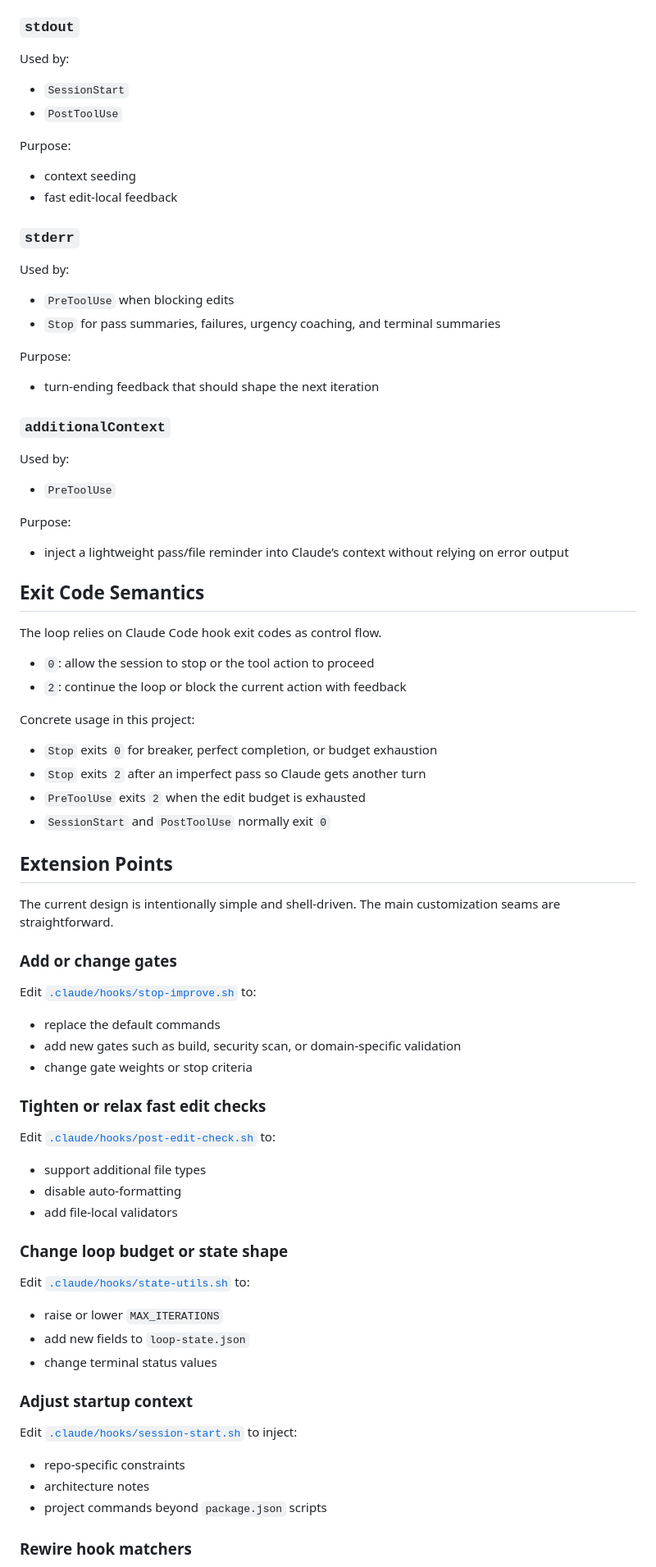
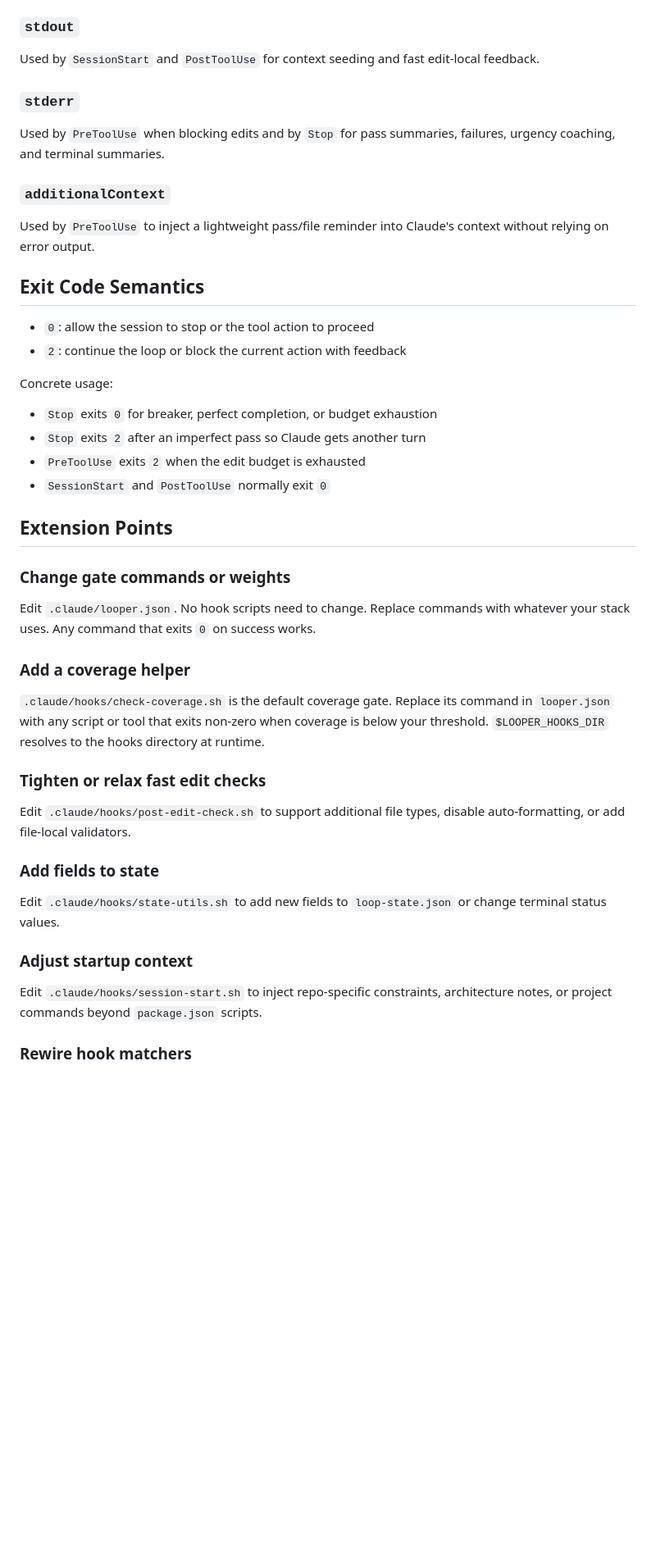
Before and after one commit to srdjan/looper, a Markdown page: docs/architecture.md, the part around one of its changes. Shown at 82% size. Rendered like a GitHub page; blank space fills up the shorter version.

```diff
--- a/docs/architecture.md
+++ b/docs/architecture.md
@@ -298,45 +248,22 @@ The loop deliberately uses different output channels for different kinds of feed
 
 ### `stdout`
 
-Used by:
-
-- `SessionStart`
-- `PostToolUse`
-
-Purpose:
-
-- context seeding
-- fast edit-local feedback
+Used by `SessionStart` and `PostToolUse` for context seeding and fast edit-local feedback.
 
 ### `stderr`
 
-Used by:
-
-- `PreToolUse` when blocking edits
-- `Stop` for pass summaries, failures, urgency coaching, and terminal summaries
-
-Purpose:
-
-- turn-ending feedback that should shape the next iteration
+Used by `PreToolUse` when blocking edits and by `Stop` for pass summaries, failures, urgency coaching, and terminal summaries.
 
 ### `additionalContext`
 
-Used by:
-
-- `PreToolUse`
-
-Purpose:
-
-- inject a lightweight pass/file reminder into Claude’s context without relying on error output
+Used by `PreToolUse` to inject a lightweight pass/file reminder into Claude's context without relying on error output.
 
 ## Exit Code Semantics
-
-The loop relies on Claude Code hook exit codes as control flow.
 
 - `0`: allow the session to stop or the tool action to proceed
 - `2`: continue the loop or block the current action with feedback
 
-Concrete usage in this project:
+Concrete usage:
 
 - `Stop` exits `0` for breaker, perfect completion, or budget exhaustion
 - `Stop` exits `2` after an imperfect pass so Claude gets another turn
@@ -345,39 +272,25 @@ Concrete usage in this project:
 
 ## Extension Points
 
-The current design is intentionally simple and shell-driven. The main customization seams are straightforward.
+### Change gate commands or weights
 
-### Add or change gates
+Edit `.claude/looper.json`. No hook scripts need to change. Replace commands with whatever your stack uses. Any command that exits `0` on success works.
 
-Edit [`.claude/hooks/stop-improve.sh`](/Users/srdjans/Code/improvement-loop/.claude/hooks/stop-improve.sh) to:
+### Add a coverage helper
 
-- replace the default commands
-- add new gates such as build, security scan, or domain-specific validation
-- change gate weights or stop criteria
+`.claude/hooks/check-coverage.sh` is the default coverage gate. Replace its command in `looper.json` with any script or tool that exits non-zero when coverage is below your threshold. `$LOOPER_HOOKS_DIR` resolves to the hooks directory at runtime.
 
 ### Tighten or relax fast edit checks
 
-Edit [`.claude/hooks/post-edit-check.sh`](/Users/srdjans/Code/improvement-loop/.claude/hooks/post-edit-check.sh) to:
+Edit `.claude/hooks/post-edit-check.sh` to support additional file types, disable auto-formatting, or add file-local validators.
 
-- support additional file types
-- disable auto-formatting
-- add file-local validators
+### Add fields to state
 
-### Change loop budget or state shape
-
-Edit [`.claude/hooks/state-utils.sh`](/Users/srdjans/Code/improvement-loop/.claude/hooks/state-utils.sh) to:
-
-- raise or lower `MAX_ITERATIONS`
-- add new fields to `loop-state.json`
-- change terminal status values
+Edit `.claude/hooks/state-utils.sh` to add new fields to `loop-state.json` or change terminal status values.
 
 ### Adjust startup context
 
-Edit [`.claude/hooks/session-start.sh`](/Users/srdjans/Code/improvement-loop/.claude/hooks/session-start.sh) to inject:
-
-- repo-specific constraints
-- architecture notes
-- project commands beyond `package.json` scripts
+Edit `.claude/hooks/session-start.sh` to inject repo-specific constraints, architecture notes, or project commands beyond `package.json` scripts.
 
 ### Rewire hook matchers
 
```
Also changed, not shown: other parts of docs/architecture.md (+52 -106 lines), README.md (+24 -23 lines), docs/user-guide.md (+60 -110 lines).
